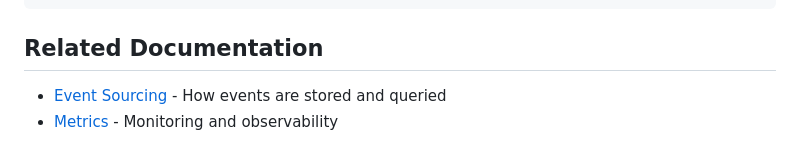
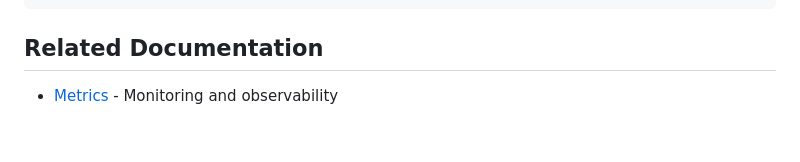
Before and after one commit to cahoots-org/contex, a Markdown page: docs/DATABASE.md, the part around the change. Drawn GitHub-style.

```diff
--- a/docs/DATABASE.md
+++ b/docs/DATABASE.md
@@ -428,5 +428,4 @@ ORDER BY pg_total_relation_size(schemaname || '.' || tablename) DESC;
 
 ## Related Documentation
 
-- [Event Sourcing](EVENT_SOURCING.md) - How events are stored and queried
 - [Metrics](METRICS.md) - Monitoring and observability
```
Also changed, not shown: README.md (+1 -2 lines), docs/EVENT_SOURCING.md (deleted, +0 -498 lines).
